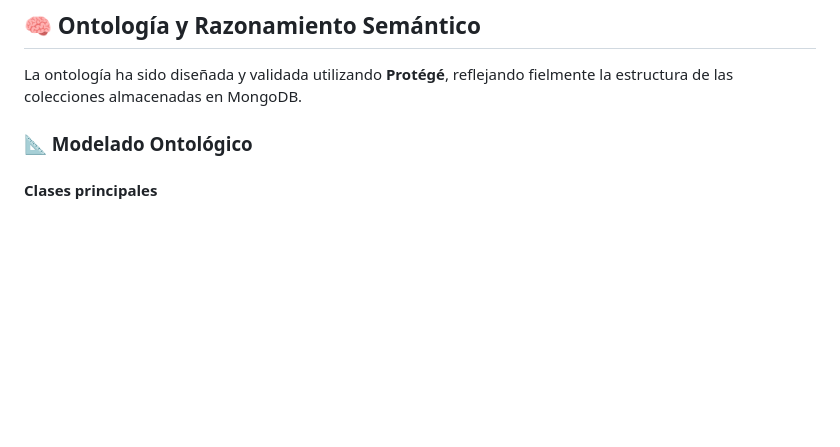
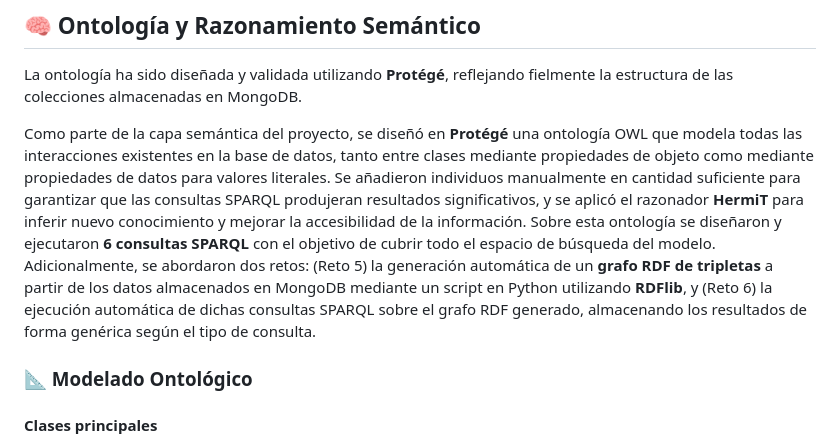
Before and after one commit to srozenblum/EstandaresProyecto, a Markdown page: README.md, the part around the change printed below. Rendered like a GitHub page; blank space fills up the shorter version.

Commit message:
Actualizar README

```diff
--- a/README.md
+++ b/README.md
@@ -37,6 +37,8 @@ El proyecto consta de cuatro fases automatizadas por un orquestador principal:
 ## 🧠 Ontología y Razonamiento Semántico
 
 La ontología ha sido diseñada y validada utilizando **Protégé**, reflejando fielmente la estructura de las colecciones almacenadas en MongoDB.
+
+Como parte de la capa semántica del proyecto, se diseñó en **Protégé** una ontología OWL que modela todas las interacciones existentes en la base de datos, tanto entre clases mediante propiedades de objeto como mediante propiedades de datos para valores literales. Se añadieron individuos manualmente en cantidad suficiente para garantizar que las consultas SPARQL produjeran resultados significativos, y se aplicó el razonador **HermiT** para inferir nuevo conocimiento y mejorar la accesibilidad de la información. Sobre esta ontología se diseñaron y ejecutaron **6 consultas SPARQL** con el objetivo de cubrir todo el espacio de búsqueda del modelo. Adicionalmente, se abordaron dos retos: (Reto 5) la generación automática de un **grafo RDF de tripletas** a partir de los datos almacenados en MongoDB mediante un script en Python utilizando **RDFlib**, y (Reto 6) la ejecución automática de dichas consultas SPARQL sobre el grafo RDF generado, almacenando los resultados de forma genérica según el tipo de consulta.
 
 ### 📐 Modelado Ontológico
 
```
Also changed, not shown: other parts of README.md (+2 -1 lines).
